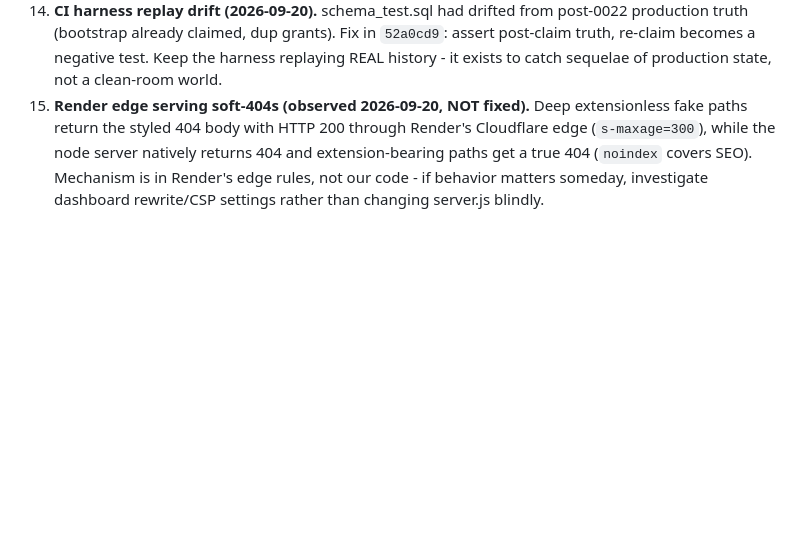
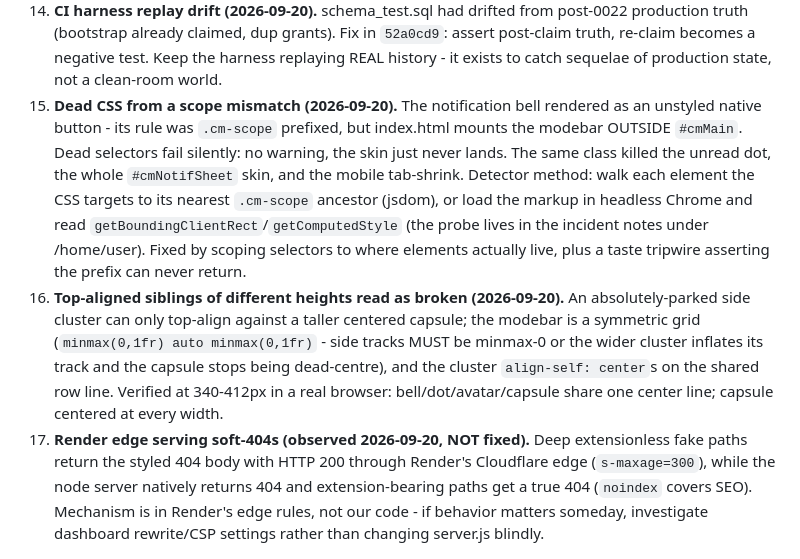
Before and after one commit to GraphicMiles/Impose, a Markdown page: AGENTS.md, the part around the change. GitHub-like rendering; blank space fills up the shorter version.

Commit message:
AGENTS.md: incident 16+17 - dead CSS by scope mismatch; top-aligned sibling imbalance (probe method + grid pattern)

```diff
--- a/AGENTS.md
+++ b/AGENTS.md
@@ -351,7 +351,26 @@ already own - do not relearn them.
     Fix in `52a0cd9`: assert post-claim truth, re-claim becomes a negative
     test. Keep the harness replaying REAL history - it exists to catch
     sequelae of production state, not a clean-room world.
-15. **Render edge serving soft-404s (observed 2026-09-20, NOT fixed).**
+16. **Dead CSS from a scope mismatch (2026-09-20).** The notification bell
+    rendered as an unstyled native button - its rule was `.cm-scope`
+    prefixed, but index.html mounts the modebar OUTSIDE `#cmMain`.
+    Dead selectors fail silently: no warning, the skin just never lands.
+    The same class killed the unread dot, the whole `#cmNotifSheet` skin,
+    and the mobile tab-shrink. Detector method: walk each element the CSS
+    targets to its nearest `.cm-scope` ancestor (jsdom), or load the markup
+    in headless Chrome and read `getBoundingClientRect`/`getComputedStyle`
+    (the probe lives in the incident notes under /home/user). Fixed by
+    scoping selectors to where elements actually live, plus a taste
+    tripwire asserting the prefix can never return.
+17. **Top-aligned siblings of different heights read as broken
+    (2026-09-20).** An absolutely-parked side cluster can only top-align
+    against a taller centered capsule; the modebar is a symmetric grid
+    (`minmax(0,1fr) auto minmax(0,1fr)` - side tracks MUST be minmax-0 or
+    the wider cluster inflates its track and the capsule stops being
+    dead-centre), and the cluster `align-self: center`s on the shared row
+    line. Verified at 340-412px in a real browser: bell/dot/avatar/capsule
+    share one center line; capsule centered at every width.
+18. **Render edge serving soft-404s (observed 2026-09-20, NOT fixed).**
     Deep extensionless fake paths return the styled 404 body with HTTP 200
     through Render's Cloudflare edge (`s-maxage=300`), while the node
     server natively returns 404 and extension-bearing paths get a true 404
```
